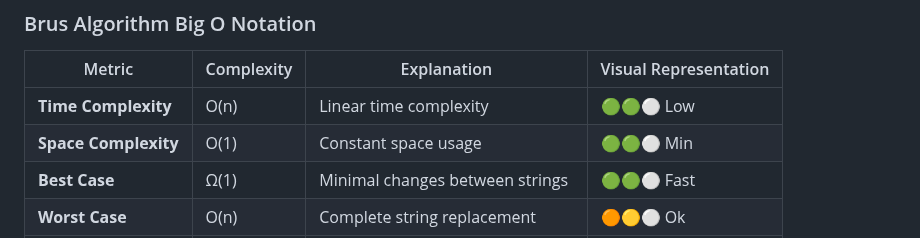
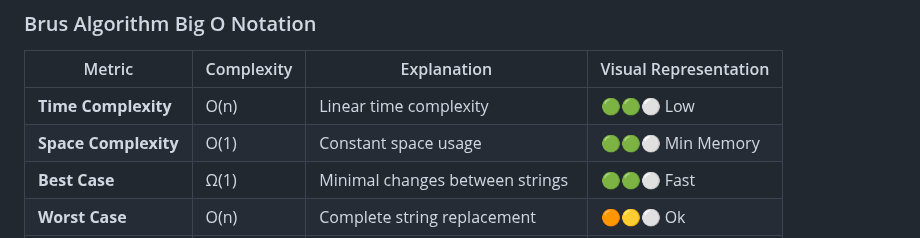
Before and after one commit to CodeFreezeAI/D1F-swift-multi-line-diff, a Markdown page: README.md, the part around the change. Rendered like a GitHub page.

```diff
--- a/README.md
+++ b/README.md
@@ -61,7 +61,7 @@ MultiLineDiff uses base64 encoding for several critical reasons:
 | Metric | Complexity | Explanation | Visual Representation |
 |--------|------------|-------------|----------------------|
 | **Time Complexity** | O(n) | Linear time complexity | 🟢🟢⚪ Low |
-| **Space Complexity** | O(1) | Constant space usage | 🟢🟢⚪ Min |
+| **Space Complexity** | O(1) | Constant space usage | 🟢🟢⚪ Min Memory |
 | **Best Case** | Ω(1) | Minimal changes between strings | 🟢🟢⚪ Fast |
 | **Worst Case** | O(n) | Complete string replacement | 🟠🟡⚪ Ok |
 | **Average Case** | Θ(n) | Proportional to input string length | 🟢🟡⚪ Logical |
```
